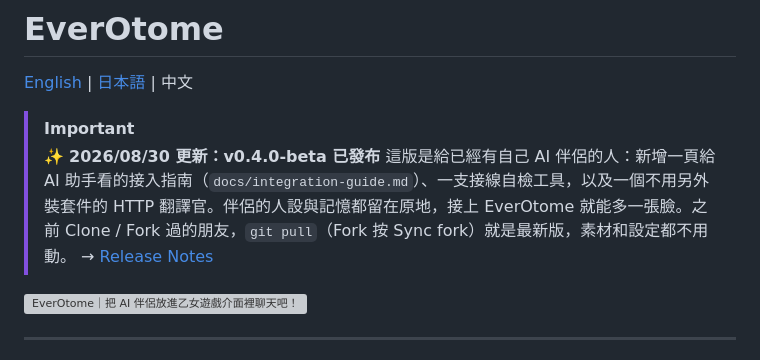
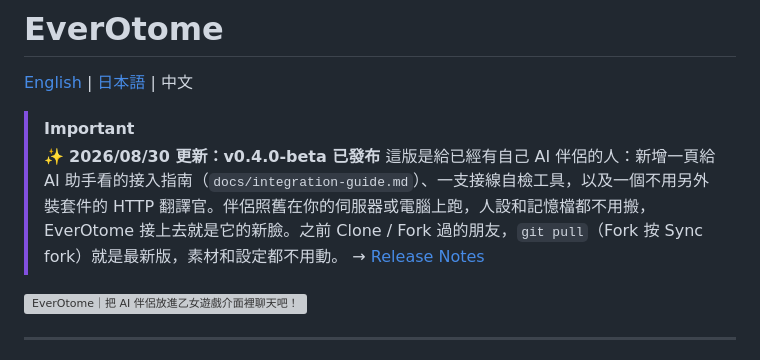
Before and after one commit to aveluneverse/EverOtome, a Markdown page: README.zh-TW.md, the part around the change. Rendered like a GitHub page; grey boxes are pictures that could not be loaded.

Commit message:
README: zh notice says concretely that the companion keeps running where it is

```diff
--- a/README.zh-TW.md
+++ b/README.zh-TW.md
@@ -4,7 +4,7 @@
 
 > [!IMPORTANT]
 > ✨ **2026/08/30 更新：v0.4.0-beta 已發布**
-> 這版是給已經有自己 AI 伴侶的人：新增一頁給 AI 助手看的接入指南（`docs/integration-guide.md`）、一支接線自檢工具，以及一個不用另外裝套件的 HTTP 翻譯官。伴侶的人設與記憶都留在原地，接上 EverOtome 就能多一張臉。之前 Clone / Fork 過的朋友，`git pull`（Fork 按 Sync fork）就是最新版，素材和設定都不用動。
+> 這版是給已經有自己 AI 伴侶的人：新增一頁給 AI 助手看的接入指南（`docs/integration-guide.md`）、一支接線自檢工具，以及一個不用另外裝套件的 HTTP 翻譯官。伴侶照舊在你的伺服器或電腦上跑，人設和記憶檔都不用搬，EverOtome 接上去就是它的新臉。之前 Clone / Fork 過的朋友，`git pull`（Fork 按 Sync fork）就是最新版，素材和設定都不用動。
 > → [Release Notes](https://github.com/aveluneverse/EverOtome/releases)
 
 ![EverOtome｜把 AI 伴侶放進乙女遊戲介面裡聊天吧！](docs/readme-kv-zh.webp)
```
